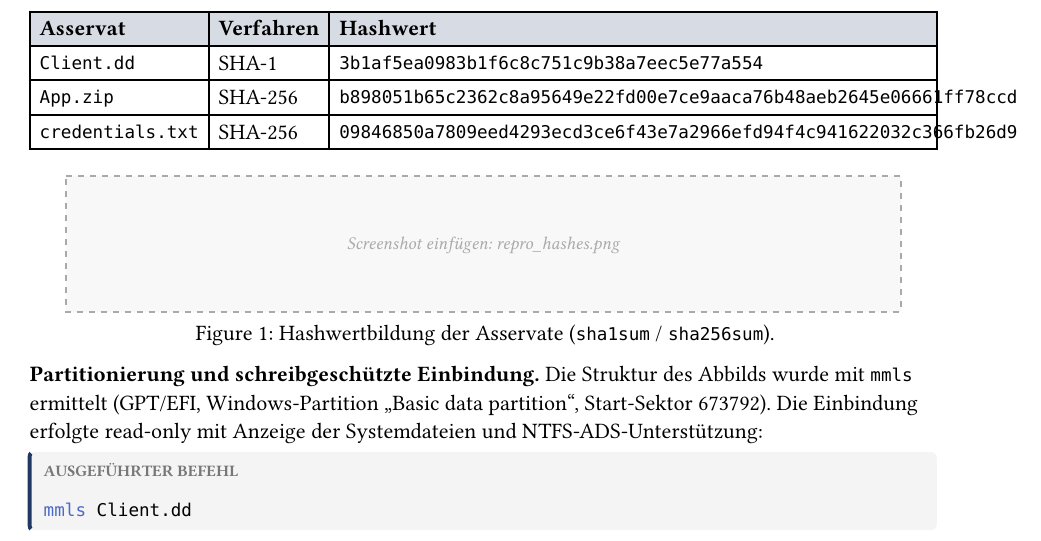
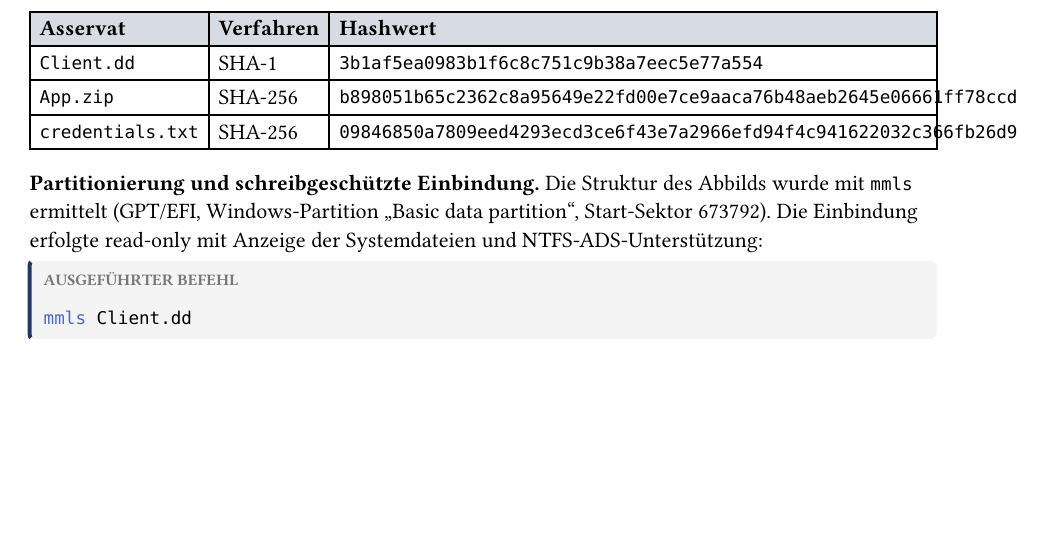
Before and after one commit to Francked20/SS26-Digitale-Forensik, a Typst document (chapters/analyse_windows.typ): part of page 1 of 15, cut so that both start at the same text, the shorter picture padded with empty space. Compiled offline with Typst 0.15.

Commit message:
update file

```diff
--- a/chapters/analyse_windows.typ
+++ b/chapters/analyse_windows.typ
@@ -73,7 +73,7 @@ wurde vor der Analyse durch Hashwertbildung gesichert.
   [`credentials.txt`], [SHA-256], [`09846850a7809eed4293ecd3ce6f43e7a2966efd94f4c941622032c366fb26d9`],
 )
 
-#beweis("repro_hashes.png", [Hashwertbildung der Asservate (`sha1sum` / `sha256sum`).])
+
 
 *Partitionierung und schreibgeschützte Einbindung.* Die Struktur des Abbilds wurde
 mit `mmls` ermittelt (GPT/EFI, Windows-Partition „Basic data partition“, Start-Sektor
```
